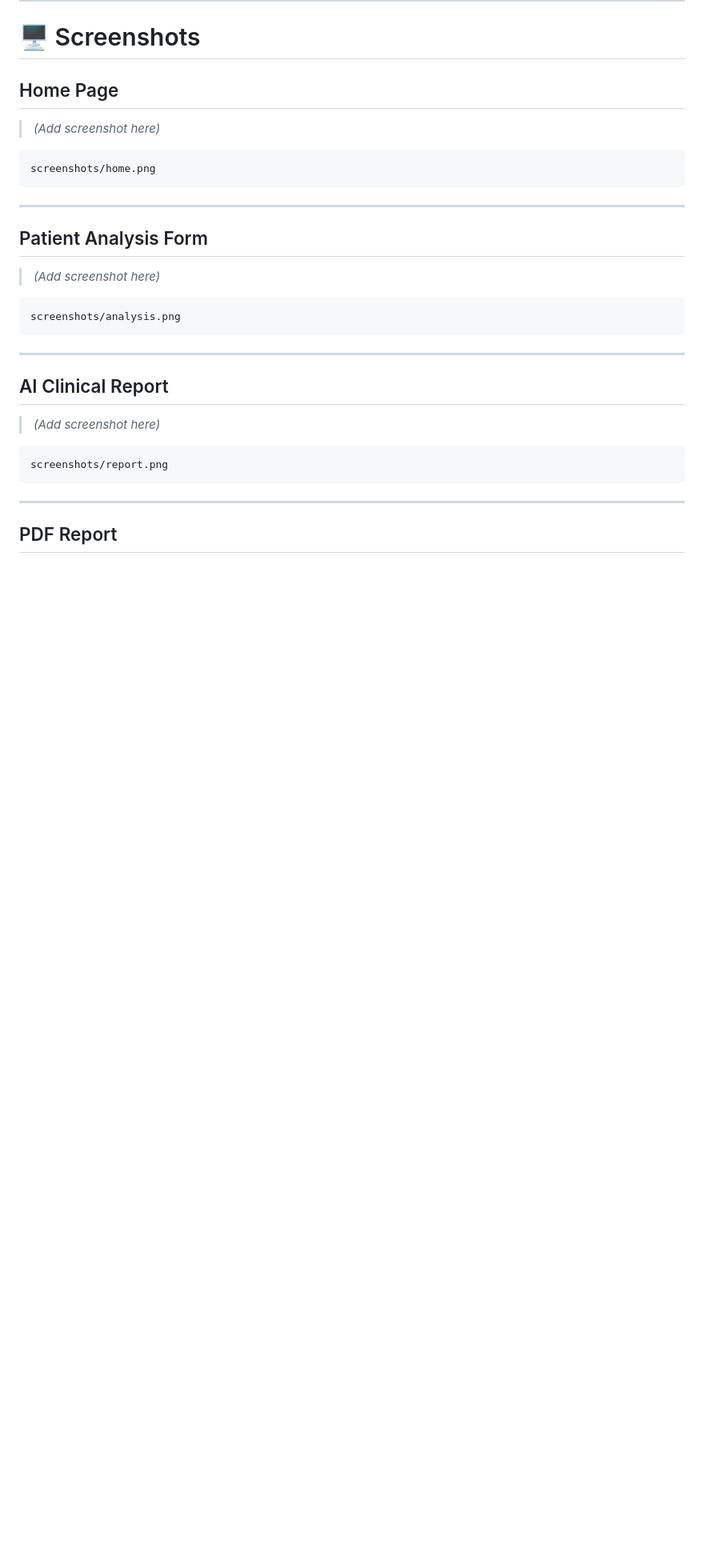
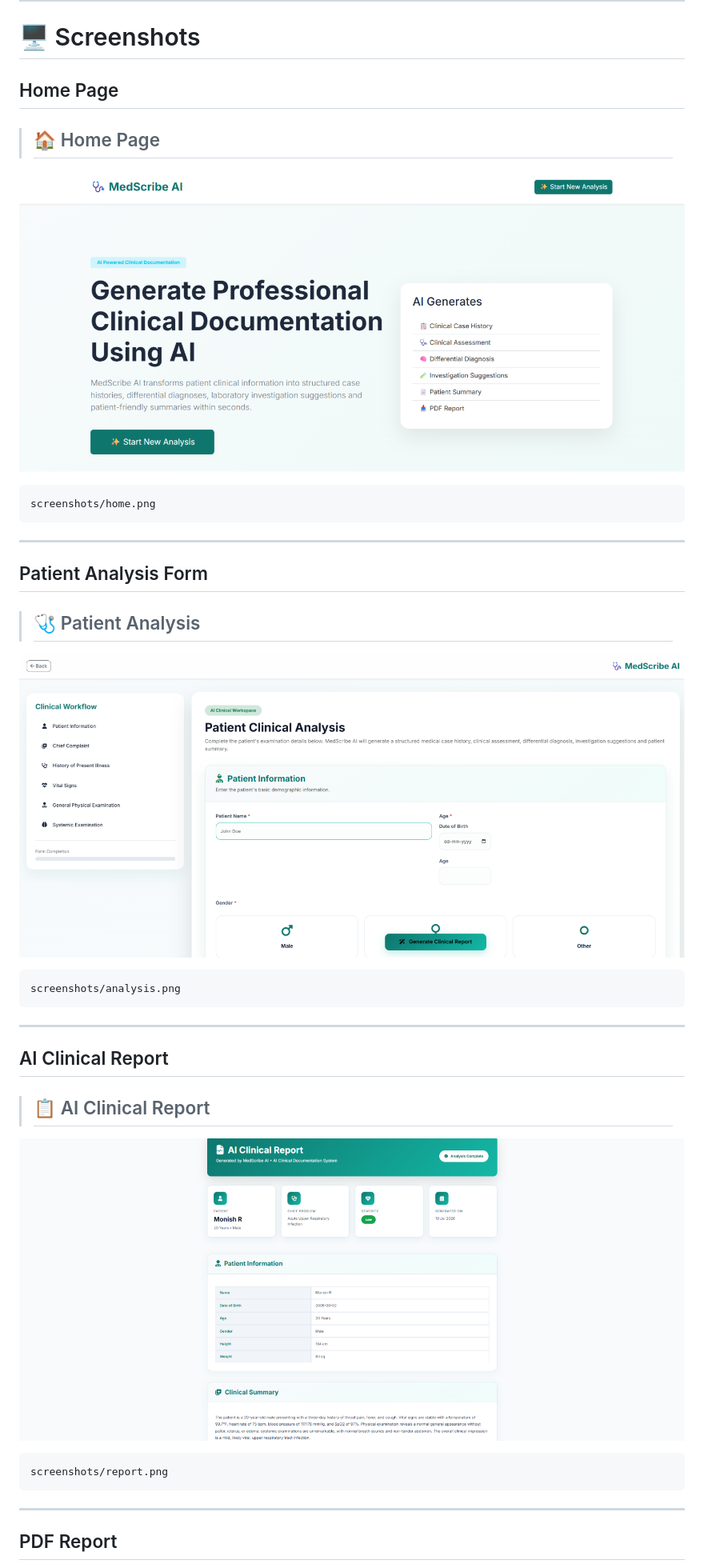
Before and after one commit to monishr024/MedScribe-AI, a Markdown page: README.md, the part around the change printed below. Shown: that part at 80% size. Drawn GitHub-style; pictures changed too: screenshots/analysis.png (added), screenshots/home.png (added), screenshots/report.png (added); blank space fills up the shorter version.

Commit message:
Screenshots

````diff
--- a/README.md
+++ b/README.md
@@ -90,7 +90,9 @@ Patient Information
 
 ## Home Page
 
-> *(Add screenshot here)*
+> ## 🏠 Home Page
+
+![Home Page](screenshots/home.png)
 
 ```
 screenshots/home.png
@@ -100,7 +102,9 @@ screenshots/home.png
 
 ## Patient Analysis Form
 
-> *(Add screenshot here)*
+> ## 🩺 Patient Analysis
+
+![Analysis](screenshots/analysis.png)
 
 ```
 screenshots/analysis.png
@@ -110,7 +114,9 @@ screenshots/analysis.png
 
 ## AI Clinical Report
 
-> *(Add screenshot here)*
+> ## 📋 AI Clinical Report
+
+![Clinical Report](screenshots/report.png)
 
 ```
 screenshots/report.png
````
Also changed, not shown: other parts of README.md (+3 -1 lines), screenshots/pdf.png (added).
